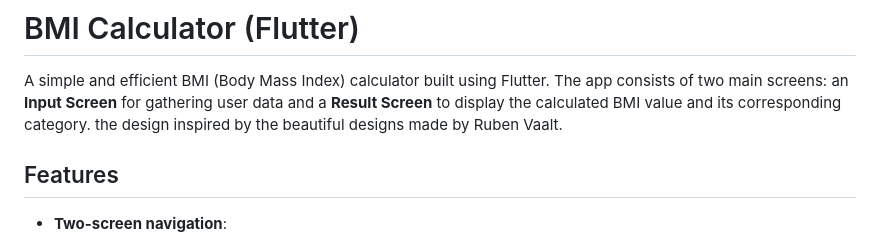
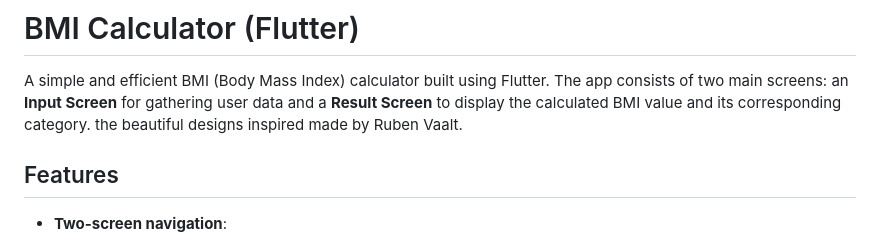
Before and after one commit to muhammedmokbel/bmi_Calculator-Flutter, a Markdown page: README.md, the part around the change. Rendered like a GitHub page.

```diff
--- a/README.md
+++ b/README.md
@@ -1,7 +1,7 @@
 # BMI Calculator (Flutter)
 
 A simple and efficient BMI (Body Mass Index) calculator built using Flutter. The app consists of two main screens: an **Input Screen** for gathering user data and a **Result Screen** to display the calculated BMI value and its corresponding category.
-the design inspired by the beautiful designs made by Ruben Vaalt.
+the beautiful designs inspired made by Ruben Vaalt.
 ## Features
 
 - **Two-screen navigation**:
```
